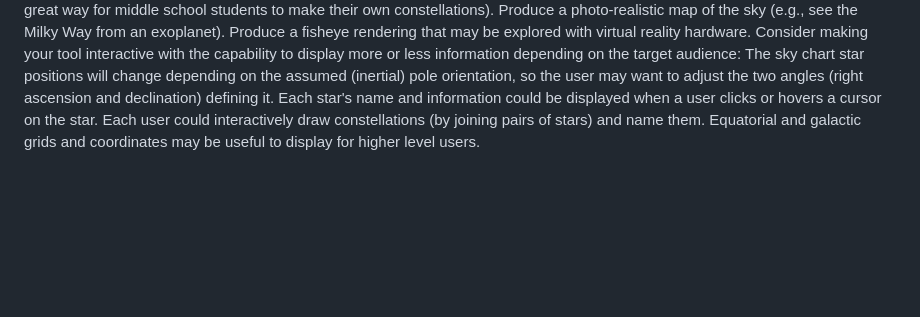
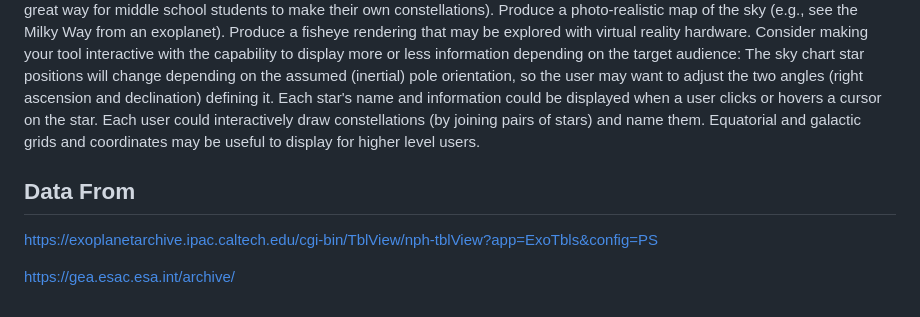
Before and after one commit to theonealexj/Exosky, a Markdown page: README.md, the part around the change. Rendered like a GitHub page; blank space fills up the shorter version.

```diff
--- a/README.md
+++ b/README.md
@@ -9,3 +9,8 @@ Your challenge is to develop an app or interface that allows a student user to s
 
 ## Potential Considerations
 You may (but are not required to) consider the following: Your target audience can include elementary, middle, or high school students — or students at multiple levels! Note that the conversion from star catalog coordinates ("inertial") to surface coordinates ("planet-fixed") depends on the choice of a planet pole orientation. Your tool could: Produce a simplified sky chart depicting each star as a dot (of varying size depending on its apparent brightness) to be exported—for instance as a PDF or PNG for printing (a great way for middle school students to make their own constellations). Produce a photo-realistic map of the sky (e.g., see the Milky Way from an exoplanet). Produce a fisheye rendering that may be explored with virtual reality hardware. Consider making your tool interactive with the capability to display more or less information depending on the target audience: The sky chart star positions will change depending on the assumed (inertial) pole orientation, so the user may want to adjust the two angles (right ascension and declination) defining it. Each star's name and information could be displayed when a user clicks or hovers a cursor on the star. Each user could interactively draw constellations (by joining pairs of stars) and name them. Equatorial and galactic grids and coordinates may be useful to display for higher level users.
+
+## Data From
+https://exoplanetarchive.ipac.caltech.edu/cgi-bin/TblView/nph-tblView?app=ExoTbls&config=PS
+
+https://gea.esac.esa.int/archive/
```
